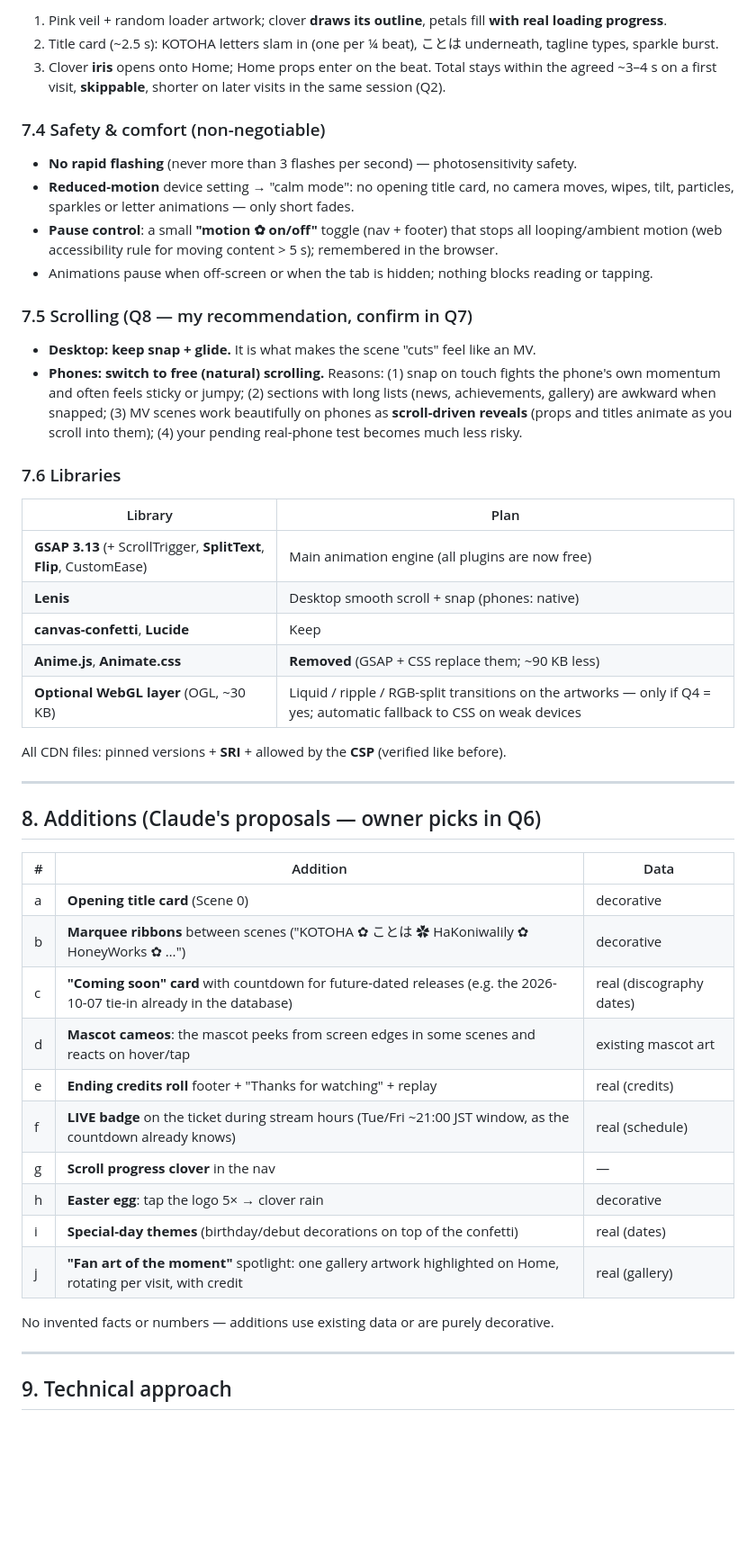
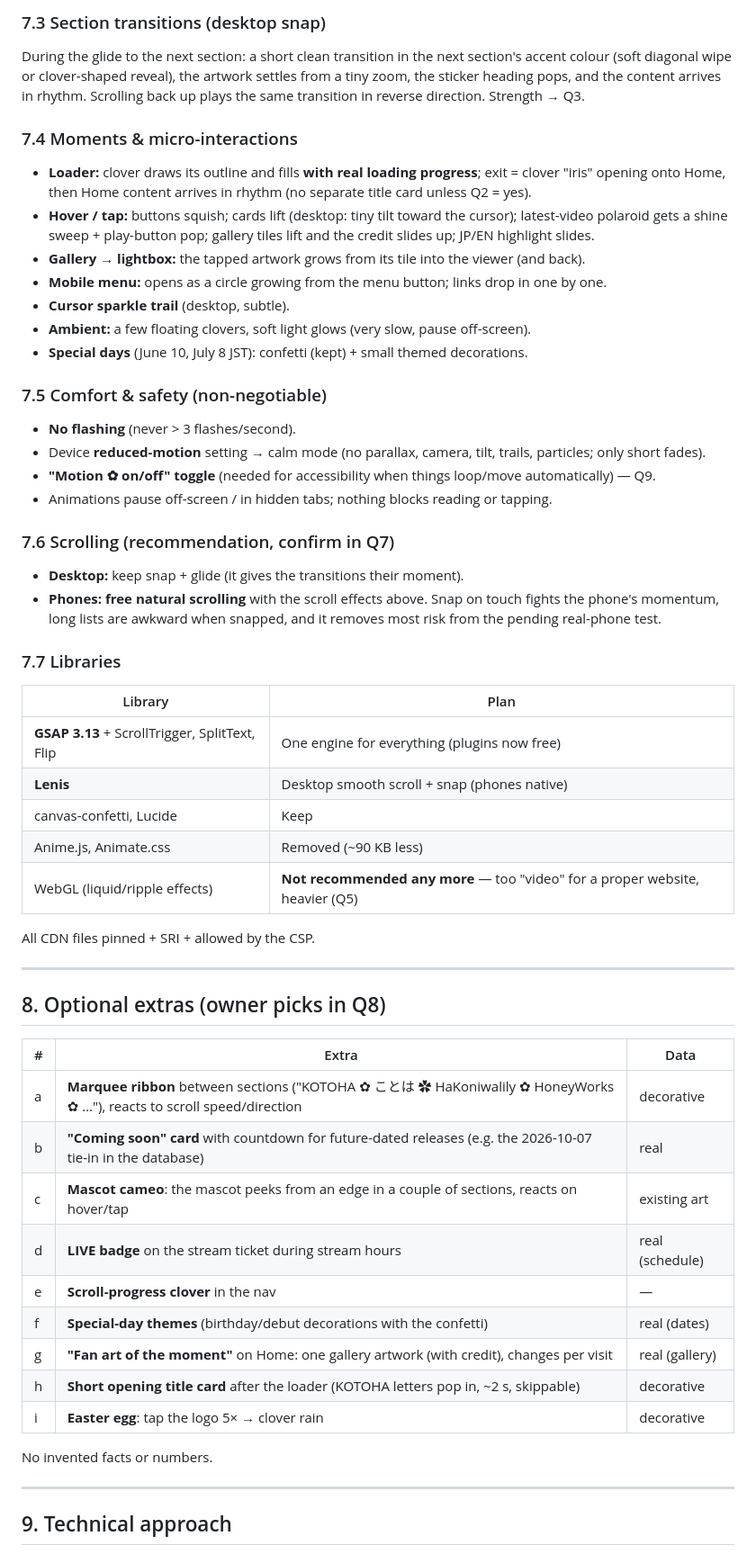
Before and after one commit to PastelSalt/kotoha-fansite, a Markdown page: docs/DESIGN_V2_PLAN.md, the part around one of its changes. Shown at 90% size. Rendered like a GitHub page; blank space fills up the shorter version.

```diff
--- a/docs/DESIGN_V2_PLAN.md
+++ b/docs/DESIGN_V2_PLAN.md
@@ -206,51 +192,59 @@ Only `transform`/`opacity`/`clip-path`/`filter` (light) are animated.
 
-1. Pink veil + random loader artwork; clover **draws its outline**, petals fill **with real loading progress**.
-2. Title card (~2.5 s): KOTOHA letters slam in (one per ¼ beat), ことは underneath, tagline types, sparkle burst.
-3. Clover **iris** opens onto Home; Home props enter on the beat.
-Total stays within the agreed ~3–4 s on a first visit, **skippable**, shorter on later visits in the same session (Q2).
+### 7.3 Section transitions (desktop snap)
 
-### 7.4 Safety & comfort (non-negotiable)
+During the glide to the next section: a short clean transition in the next section's accent colour (soft diagonal wipe or clover-shaped reveal), the artwork settles from a tiny zoom, the sticker heading pops, and the content arrives in rhythm. Scrolling back up plays the same transition in reverse direction. Strength → Q3.
 
-- **No rapid flashing** (never more than 3 flashes per second) — photosensitivity safety.
-- **Reduced-motion** device setting → "calm mode": no opening title card, no camera moves, wipes, tilt, particles, sparkles or letter animations — only short fades.
-- **Pause control**: a small **"motion ✿ on/off"** toggle (nav + footer) that stops all looping/ambient motion (web accessibility rule for moving content > 5 s); remembered in the browser.
-- Animations pause when off-screen or when the tab is hidden; nothing blocks reading or tapping.
+### 7.4 Moments & micro-interactions
 
-### 7.5 Scrolling (Q8 — my recommendation, confirm in Q7)
+- **Loader:** clover draws its outline and fills **with real loading progress**; exit = clover "iris" opening onto Home, then Home content arrives in rhythm (no separate title card unless Q2 = yes).
+- **Hover / tap:** buttons squish; cards lift (desktop: tiny tilt toward the cursor); latest-video polaroid gets a shine sweep + play-button pop; gallery tiles lift and the credit slides up; JP/EN highlight slides.
+- **Gallery → lightbox:** the tapped artwork grows from its tile into the viewer (and back).
+- **Mobile menu:** opens as a circle growing from the menu button; links drop in one by one.
+- **Cursor sparkle trail** (desktop, subtle).
+- **Ambient:** a few floating clovers, soft light glows (very slow, pause off-screen).
+- **Special days** (June 10, July 8 JST): confetti (kept) + small themed decorations.
 
-- **Desktop: keep snap + glide.** It is what makes the scene "cuts" feel like an MV.
-- **Phones: switch to free (natural) scrolling.** Reasons: (1) snap on touch fights the phone's own momentum and often feels sticky or jumpy; (2) sections with long lists (news, achievements, gallery) are awkward when snapped; (3) MV scenes work beautifully on phones as **scroll-driven reveals** (props and titles animate as you scroll into them); (4) your pending real-phone test becomes much less risky.
+### 7.5 Comfort & safety (non-negotiable)
 
-### 7.6 Libraries
+- **No flashing** (never > 3 flashes/second).
+- Device **reduced-motion** setting → calm mode (no parallax, camera, tilt, trails, particles; only short fades).
+- **"Motion ✿ on/off" toggle** (needed for accessibility when things loop/move automatically) — Q9.
+- Animations pause off-screen / in hidden tabs; nothing blocks reading or tapping.
+
+### 7.6 Scrolling (recommendation, confirm in Q7)
+
+- **Desktop:** keep snap + glide (it gives the transitions their moment).
+- **Phones:** **free natural scrolling** with the scroll effects above. Snap on touch fights the phone's momentum, long lists are awkward when snapped, and it removes most risk from the pending real-phone test.
+
+### 7.7 Libraries
 
 | Library | Plan |
 |---|---|
-| **GSAP 3.13** (+ ScrollTrigger, **SplitText**, **Flip**, CustomEase) | Main animation engine (all plugins are now free) |
-| **Lenis** | Desktop smooth scroll + snap (phones: native) |
-| **canvas-confetti**, **Lucide** | Keep |
-| **Anime.js**, **Animate.css** | **Removed** (GSAP + CSS replace them; ~90 KB less) |
-| **Optional WebGL layer** (OGL, ~30 KB) | Liquid / ripple / RGB-split transitions on the artworks — only if Q4 = yes; automatic fallback to CSS on weak devices |
+| **GSAP 3.13** + ScrollTrigger, SplitText, Flip | One engine for everything (plugins now free) |
+| **Lenis** | Desktop smooth scroll + snap (phones native) |
+| canvas-confetti, Lucide | Keep |
+| Anime.js, Animate.css | Removed (~90 KB less) |
+| WebGL (liquid/ripple effects) | **Not recommended any more** — too "video" for a proper website, heavier (Q5) |
 
-All CDN files: pinned versions + **SRI** + allowed by the **CSP** (verified like before).
+All CDN files pinned + SRI + allowed by the CSP.
 
 ---
 
-## 8. Additions (Claude's proposals — owner picks in Q6)
+## 8. Optional extras (owner picks in Q8)
 
-| # | Addition | Data |
+| # | Extra | Data |
 |---|---|---|
-| a | **Opening title card** (Scene 0) | decorative |
-| b | **Marquee ribbons** between scenes ("KOTOHA ✿ ことは ✿ HaKoniwalily ✿ HoneyWorks ✿ …") | decorative |
-| c | **"Coming soon" card** with countdown for future-dated releases (e.g. the 2026-10-07 tie-in already in the database) | real (discography dates) |
-| d | **Mascot cameos**: the mascot peeks from screen edges in some scenes and reacts on hover/tap | existing mascot art |
-| e | **Ending credits roll** footer + "Thanks for watching" + replay | real (credits) |
-| f | **LIVE badge** on the ticket during stream hours (Tue/Fri ~21:00 JST window, as the countdown already knows) | real (schedule) |
-| g | **Scroll progress clover** in the nav | — |
-| h | **Easter egg**: tap the logo 5× → clover rain | decorative |
-| i | **Special-day themes** (birthday/debut decorations on top of the confetti) | real (dates) |
-| j | **"Fan art of the moment"** spotlight: one gallery artwork highlighted on Home, rotating per visit, with credit | real (gallery) |
+| a | **Marquee ribbon** between sections ("KOTOHA ✿ ことは ✿ HaKoniwalily ✿ HoneyWorks ✿ …"), reacts to scroll speed/direction | decorative |
+| b | **"Coming soon" card** with countdown for future-dated releases (e.g. the 2026-10-07 tie-in in the database) | real |
+| c | **Mascot cameo**: the mascot peeks from an edge in a couple of sections, reacts on hover/tap | existing art |
+| d | **LIVE badge** on the stream ticket during stream hours | real (schedule) |
+| e | **Scroll-progress clover** in the nav | — |
+| f | **Special-day themes** (birthday/debut decorations with the confetti) | real (dates) |
+| g | **"Fan art of the moment"** on Home: one gallery artwork (with credit), changes per visit | real (gallery) |
+| h | **Short opening title card** after the loader (KOTOHA letters pop in, ~2 s, skippable) | decorative |
+| i | **Easter egg**: tap the logo 5× → clover rain | decorative |
 
-No invented facts or numbers — additions use existing data or are purely decorative.
+No invented facts or numbers.
 
 ---
 
```
Also changed, not shown: other parts of docs/DESIGN_V2_PLAN.md (+132 -147 lines).
